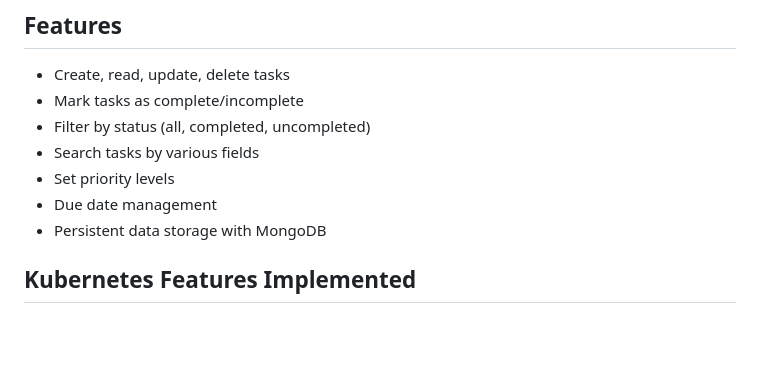
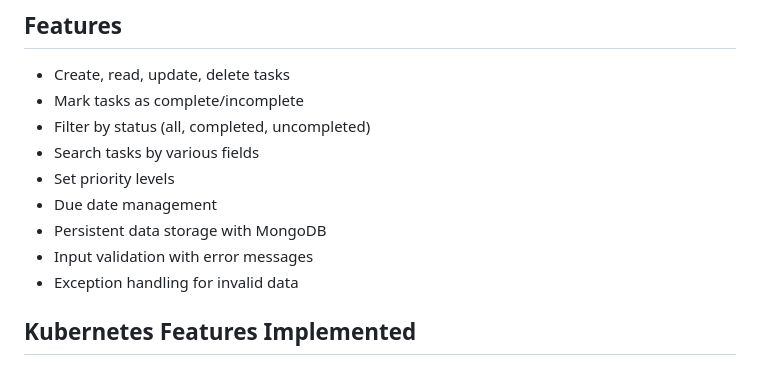
Before and after one commit to Nishanth2969/Cloud_Assignment_2, a Markdown page: README.md, the part around the change. GitHub-like rendering; blank space fills up the shorter version.

Commit message:
updated readme with exception handling features

```diff
--- a/README.md
+++ b/README.md
@@ -93,6 +93,8 @@ Expected: **28/28 tests pass (100%)**
 - Set priority levels
 - Due date management
 - Persistent data storage with MongoDB
+- Input validation with error messages
+- Exception handling for invalid data
 
 ## Kubernetes Features Implemented
 
```
